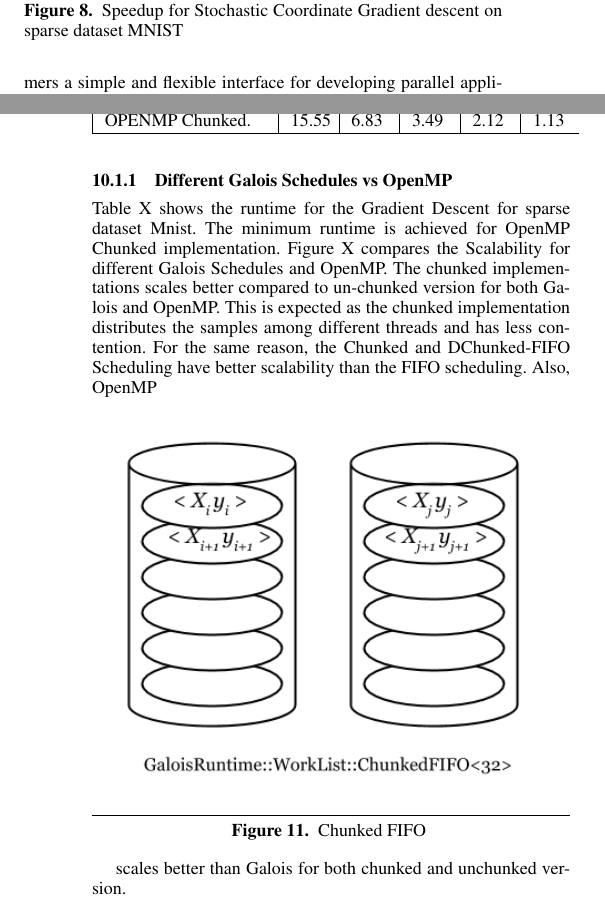
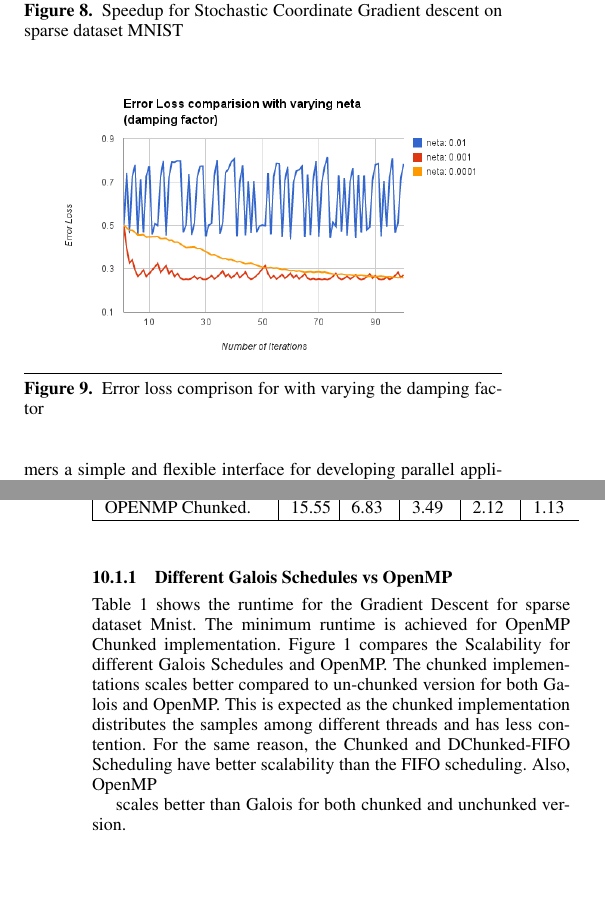
Before and after one commit to goyalankit/regression, a LaTeX paper (report/sigplanconf-template.tex): two parts of the columns of pages 4 and 6 of 7, joined at a grey line, cut so that both start at the same text, the shorter picture padded with empty space. Compiled offline with pdfLaTeX; a missing font is replaced by an installed copy or a similar font.

Commit message:
adding error comparison

```diff
--- a/report/sigplanconf-template.tex
+++ b/report/sigplanconf-template.tex
@@ -364,7 +367,12 @@ described below.
 \label{overflow}
 \end{figure}
 
-
+\begin{figure}[ht!]
+\centering
+\includegraphics[width=80mm]{error_comparison.png}
+\caption{Error loss comprison for with varying the damping factor }
+\label{overflow}
+\end{figure}
 
 
 
@@ -485,8 +493,8 @@ OPENMP Chunked. & 15.55 & 6.83 & 3.49 & 2.12 & 1.13 \\ \hline
 \end{table}
 
 	\subsubsection{Different Galois Schedules vs OpenMP}
-	Table X shows the runtime for the Gradient Descent for sparse dataset Mnist. The minimum runtime is
-	achieved for OpenMP Chunked implementation. Figure X compares the Scalability for different Galois Schedules and OpenMP.
+	Table 1 shows the runtime for the Gradient Descent for sparse dataset Mnist. The minimum runtime is
+	achieved for OpenMP Chunked implementation. Figure 1 compares the Scalability for different Galois Schedules and OpenMP.
 	The chunked implementations scales better compared to un-chunked version for both Galois and OpenMP. This is expected as the chunked
     	implementation distributes the samples among different threads and has less contention. For the same reason,
     	the Chunked and DChunked-FIFO Scheduling have better scalability than the FIFO scheduling. Also, OpenMP
```
Also changed, not shown: report/error_comparison.png (added), report/sigplanconf-template.tex (19 more changed lines).
